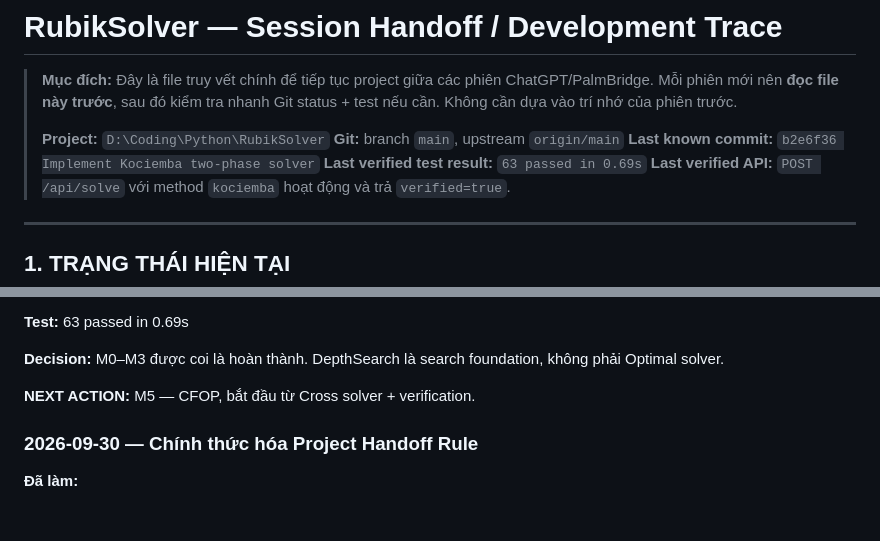
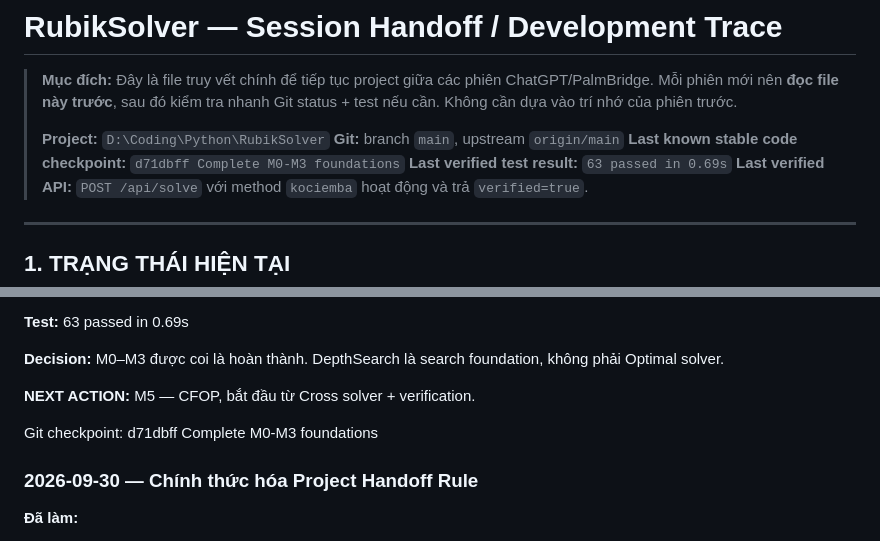
Before and after one commit to vtrungkin13/RubikSolver, a Markdown page: WORKLOG.md, 2 parts joined by grey strips. Drawn GitHub-style; blank space fills up the shorter version.

Commit message:
Update M0-M3 worklog checkpoint

```diff
--- a/WORKLOG.md
+++ b/WORKLOG.md
@@ -5,7 +5,7 @@
 >
 > **Project:** `D:\Coding\Python\RubikSolver`
 > **Git:** branch `main`, upstream `origin/main`
-> **Last known commit:** `b2e6f36 Implement Kociemba two-phase solver`
+> **Last known stable code checkpoint:** `d71dbff Complete M0-M3 foundations`
 > **Last verified test result:** `63 passed in 0.69s`
 > **Last verified API:** `POST /api/solve` với method `kociemba` hoạt động và trả `verified=true`.
 
@@ -830,6 +830,8 @@ M0–M3 được coi là hoàn thành. DepthSearch là search foundation, không
 **NEXT ACTION:**
 M5 — CFOP, bắt đầu từ Cross solver + verification.
 
+Git checkpoint: d71dbff Complete M0-M3 foundations
+
 ### 2026-09-30 — Chính thức hóa Project Handoff Rule
 
 **Đã làm:**
```
